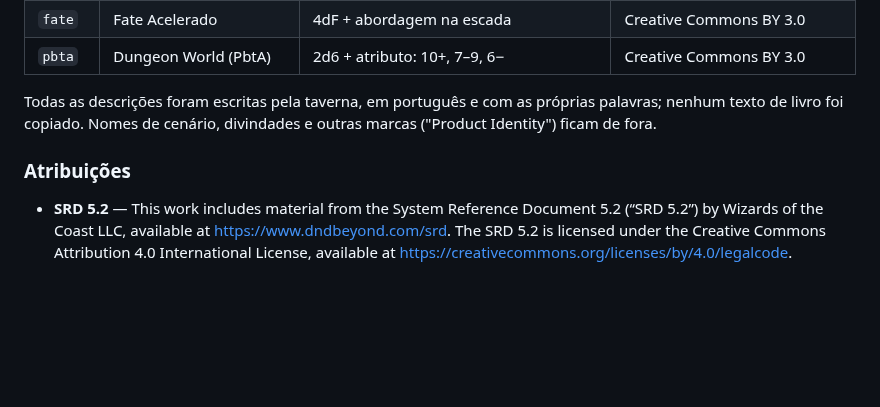
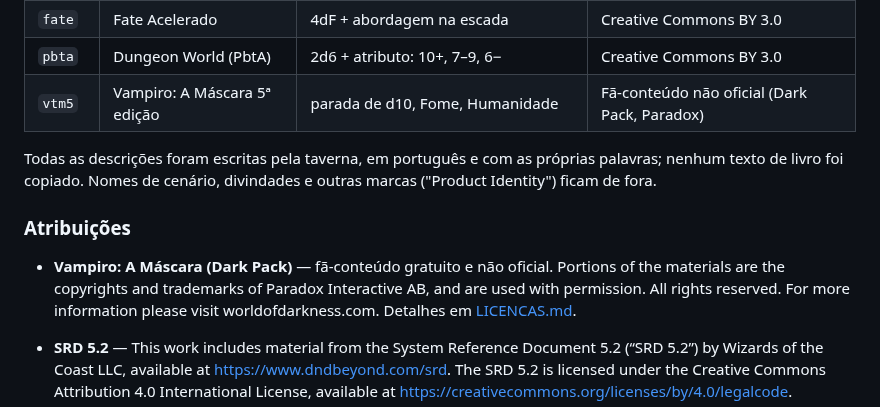
Before and after one commit to Paulo-Samuel/taverna-do-velho-mestre, a Markdown page: README.md, the part around the change. GitHub-like rendering; blank space fills up the shorter version.

```diff
--- a/README.md
+++ b/README.md
@@ -59,11 +59,16 @@ mora em `src/lib/sistemas/<id>.ts` (com dados em `src/lib/sistemas/<id>/`) e imp
 | `d100` | Horror investigativo (d100) | rolar abaixo da porcentagem | Basic Roleplaying, ORC License |
 | `fate` | Fate Acelerado | 4dF + abordagem na escada | Creative Commons BY 3.0 |
 | `pbta` | Dungeon World (PbtA) | 2d6 + atributo: 10+, 7–9, 6− | Creative Commons BY 3.0 |
+| `vtm5` | Vampiro: A Máscara 5ª edição | parada de d10, Fome, Humanidade | Fã-conteúdo não oficial (Dark Pack, Paradox) |
 
 Todas as descrições foram escritas pela taverna, em português e com as próprias palavras; nenhum texto de livro foi copiado.
 Nomes de cenário, divindades e outras marcas ("Product Identity") ficam de fora.
 
 ### Atribuições
+
+- **Vampiro: A Máscara (Dark Pack)** — fã-conteúdo gratuito e não oficial. Portions of the materials are the copyrights and
+  trademarks of Paradox Interactive AB, and are used with permission. All rights reserved. For more information please
+  visit worldofdarkness.com. Detalhes em [LICENCAS.md](LICENCAS.md).
 
 - **SRD 5.2** — This work includes material from the System Reference Document 5.2 (“SRD 5.2”) by Wizards of the Coast LLC,
   available at https://www.dndbeyond.com/srd. The SRD 5.2 is licensed under the Creative Commons Attribution 4.0
```
Also changed, not shown: CLAUDE.md (+8 -0 lines), LICENCAS.md (+13 -1 lines), assets/taverna.png (added), public/darkpack.png (added), 13 other files.
